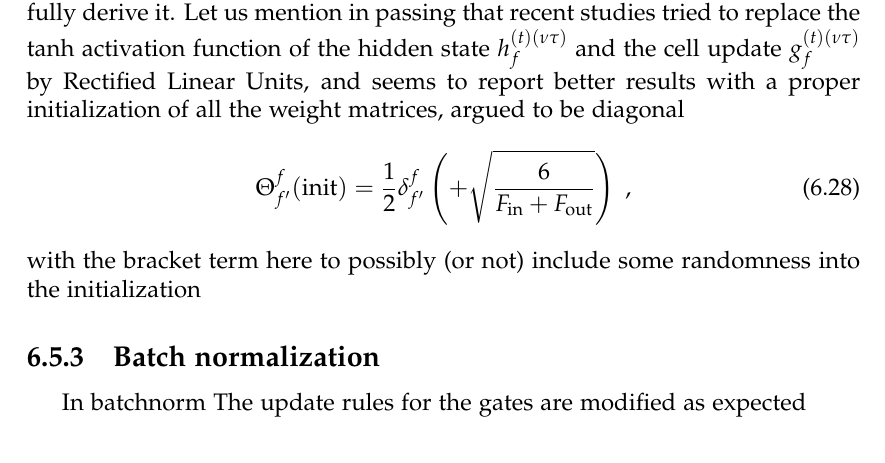
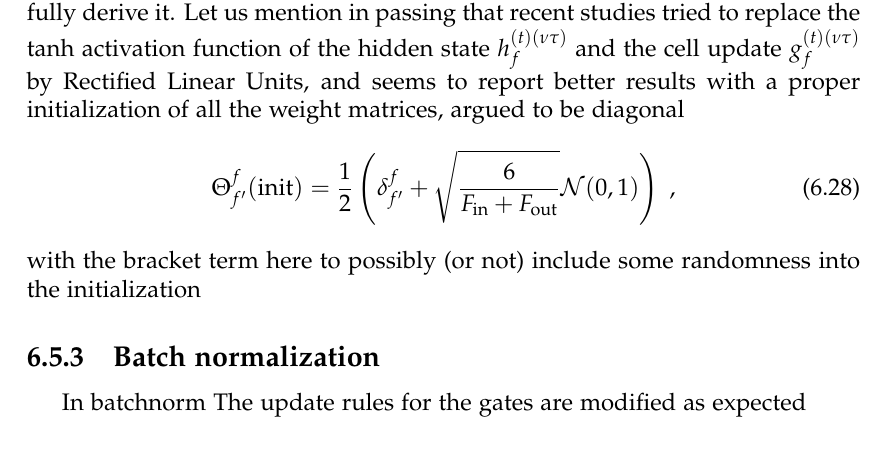
Before and after one commit to tomepel/Technical_Book_DL, a LaTeX thesis (White_book.tex, which reads chapter3.tex): part of page 87 of 106, cut so that both start at the same text. Compiled offline with pdfLaTeX.

Commit message:
Typo chapter 3
Wrong formula for weight initialization

```diff
--- a/chapter3.tex
+++ b/chapter3.tex
@@ -510,7 +510,7 @@ h^{(t)(\nu\tau)}_{f}&=o^{(t)(\nu\tau)}_{f}\tanh \left(c^{(t)(\nu\tau)}_{f}\right
 
 These formula singularly complicates the feed forward and especially the backpropagation procedure. For completeness, we will us nevertheless carefully derive it. Let us mention in passing that recent studies tried to replace the tanh activation function of the hidden state $h^{(t)(\nu\tau)}_{f}$ and the cell update $g^{(t)(\nu\tau)}_f$ by Rectified Linear Units, and seems to report better results with a proper initialization of all the weight matrices, argued to be diagonal
 \begin{align}
-\Theta^f_{f'}(\text{init})&=\frac12\delta^f_{f'}\left(+\sqrt{\frac{6}{F_{\rm in}+F_{\rm out}}}\right)\;,
+\Theta^f_{f'}(\text{init})&=\frac12\left(\delta^f_{f'}+\sqrt{\frac{6}{F_{\rm in}+F_{\rm out}}}\mathcal{N}(0,1)\right)\;,
 \end{align}
 with the bracket term here to possibly (or not) include some randomness into the initialization
 
```
Also changed, not shown: White_book.pdf.
